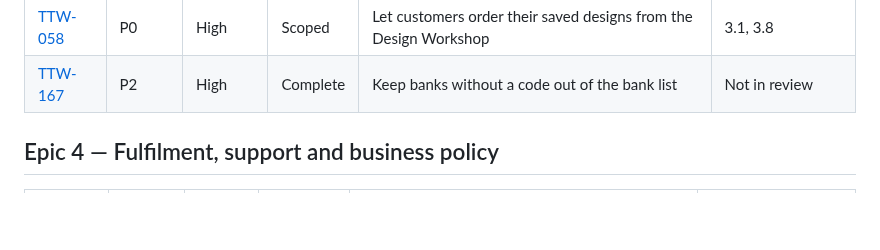
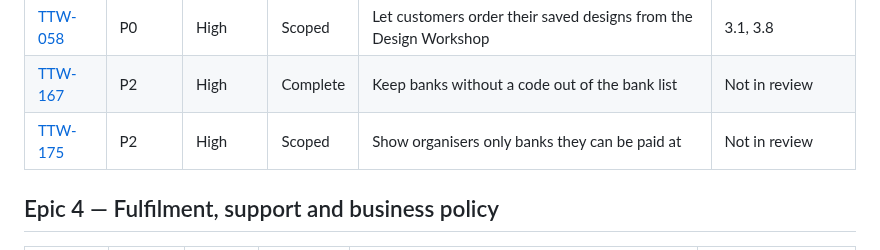
Before and after one commit to AgbodesiImoagene/the_tamiym_workshop, a Markdown page: docs/tickets/README.md, the part around the change. GitHub-like rendering; blank space fills up the shorter version.

```diff
--- a/docs/tickets/README.md
+++ b/docs/tickets/README.md
@@ -80,6 +80,7 @@ The working order for this review lives in [ROADMAP.md](ROADMAP.md).
 | [TTW-039](ttw-039-seed-sellable-fundraiser-offer-and-checkout-journey.md) | P1       | Standard | Scoped   | Seed a sellable fundraiser offer and automate the supporter checkout journey | 13.3                        |
 | [TTW-058](ttw-058-order-saved-designs-from-the-workshop.md)               | P0       | High     | Scoped   | Let customers order their saved designs from the Design Workshop             | 3.1, 3.8                    |
 | [TTW-167](ttw-167-filter-banks-without-a-code.md)                         | P2       | High     | Complete | Keep banks without a code out of the bank list                               | Not in review               |
+| [TTW-175](ttw-175-fix-bank-selector-choices.md)                           | P2       | High     | Scoped   | Show organisers only banks they can be paid at                               | Not in review               |
 
 ## Epic 4 — Fulfilment, support and business policy
 
```
Also changed, not shown: docs/tickets/ROADMAP.md (+23 -22 lines), docs/tickets/ttw-175-fix-bank-selector-choices.md (added, +108 -0 lines).
